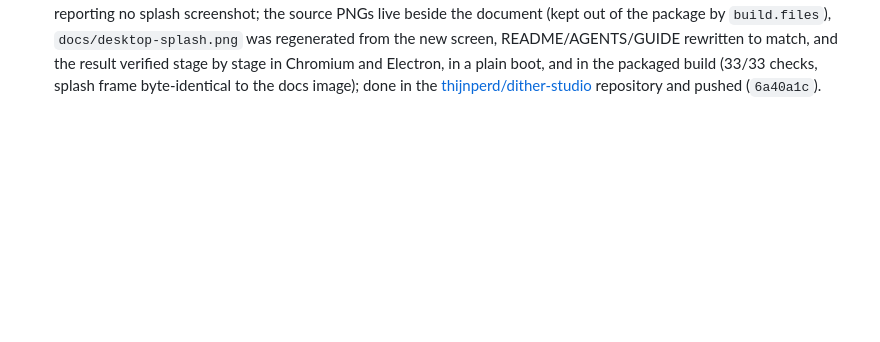
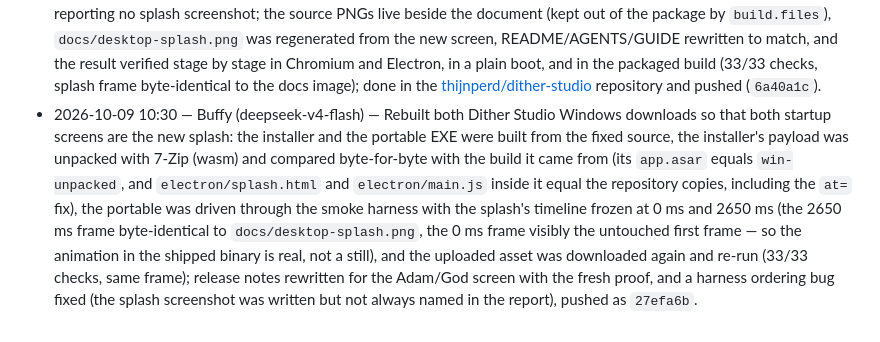
Before and after one commit to thijnperd/AI_test_portfolio, a Markdown page: log.md, the part around the change. GitHub-like rendering; blank space fills up the shorter version.

Commit message:
Log the rebuilt Dither Studio downloads
Both Windows executables now carry the painting-crop startup screen, and
the release notes describe it.

🤖 Generated with Codebuff
Co-Authored-By: Codebuff <noreply@codebuff.com>

```diff
--- a/log.md
+++ b/log.md
@@ -34,3 +34,4 @@ The full rule lives in
 - 2026-10-08 23:18 — Buffy (deepseek-v4-flash-fast) — Finished and verified the Dither Studio three-build release: taught the renderer check to normalise CRLF checkouts and let the Pages job enable the site (both workflows now green), made `npm run smoke` run the 33 in-page checks and fold the page's verdict into the run's own so CI finally runs them, fixed the one flaky check that exposed (Ctrl+R rolls a random recipe, so it now compares the whole recipe instead of the algorithm alone), rebuilt and re-uploaded both Windows executables on the v0.1.0 release and re-verified the downloaded asset byte-for-byte and through the harness, renamed the portfolio copy to `dither studio web` with its index entries and paths, and pushed both repositories.
 - 2026-10-08 23:43 — Buffy (deepseek-v4-flash-fast) — Replaced Dither Studio's placeholder splash with the startup screen Thijn asked for: two hands reach across a dark panel, and on contact the left one is dithered for real (its own silhouette through an 8x8 ordered screen, spreading from the fingertip as a clipped wipe) and glows while the right stays smooth, then the wordmark inks in and the window opens; the dither pass runs once and the frames only blit, the timeline is driven from a URL so `DITHER_SPLASH_AT` can freeze and photograph any stage, the window waits 2900 ms for it, and every stage was checked — plus a real boot and the released `.exe` — before the installer and portable build were rebuilt, re-uploaded and the release notes rewritten.
 - 2026-10-09 10:14 — Buffy (deepseek-v4-flash) — Put the new Dither Studio startup screen in and made it actually play: the staged splash (Adam and God cropped out of the painting, Adam's dithered twin revealed over him from the fingertip back) replaced the drawn-hands document, and I found the reason it never animated — `electron/main.js` passed an empty `at=` on every boot and the page read that as "hold frame 0", so a normal launch sat frozen on the first frame for the whole 2.9 s (only a real number freezes now, and `at` is sent only when a smoke run sets one); the smoke run photographs the splash from the splash window itself instead of after the page checks, which is why plain runs had been reporting no splash screenshot; the source PNGs live beside the document (kept out of the package by `build.files`), `docs/desktop-splash.png` was regenerated from the new screen, README/AGENTS/GUIDE rewritten to match, and the result verified stage by stage in Chromium and Electron, in a plain boot, and in the packaged build (33/33 checks, splash frame byte-identical to the docs image); done in the [thijnperd/dither-studio](https://github.com/thijnperd/dither-studio) repository and pushed (`6a40a1c`).
+- 2026-10-09 10:30 — Buffy (deepseek-v4-flash) — Rebuilt both Dither Studio Windows downloads so that both startup screens are the new splash: the installer and the portable EXE were built from the fixed source, the installer's payload was unpacked with 7-Zip (wasm) and compared byte-for-byte with the build it came from (its `app.asar` equals `win-unpacked`, and `electron/splash.html` and `electron/main.js` inside it equal the repository copies, including the `at=` fix), the portable was driven through the smoke harness with the splash's timeline frozen at 0 ms and 2650 ms (the 2650 ms frame byte-identical to `docs/desktop-splash.png`, the 0 ms frame visibly the untouched first frame — so the animation in the shipped binary is real, not a still), and the uploaded asset was downloaded again and re-run (33/33 checks, same frame); release notes rewritten for the Adam/God screen with the fresh proof, and a harness ordering bug fixed (the splash screenshot was written but not always named in the report), pushed as `27efa6b`.
```
